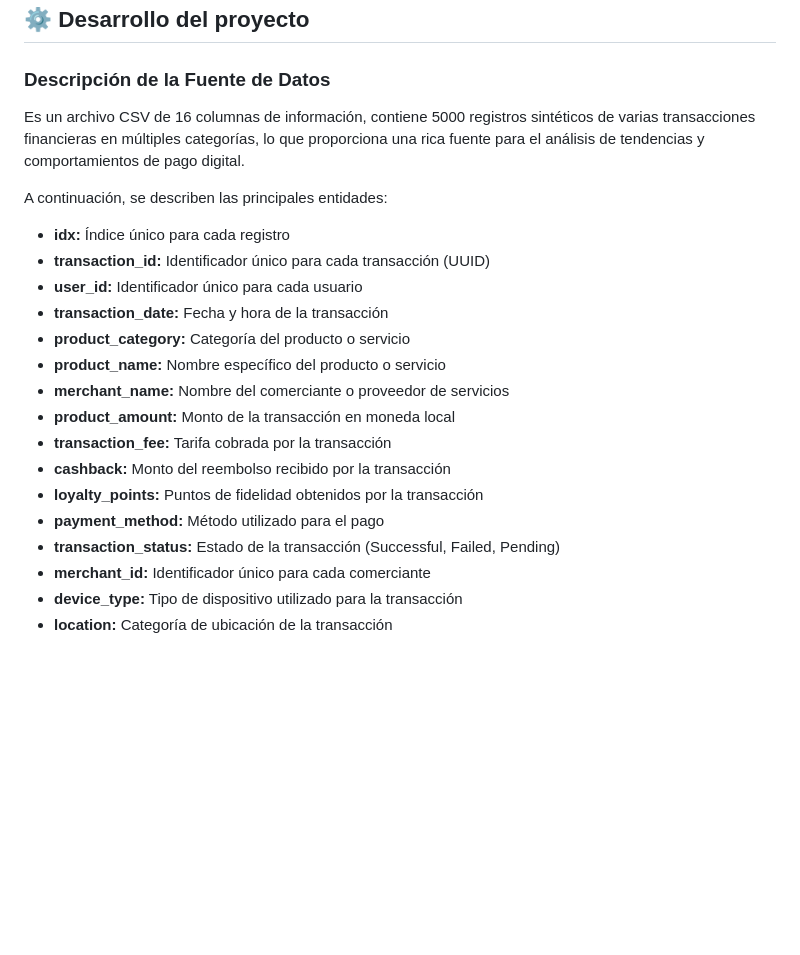
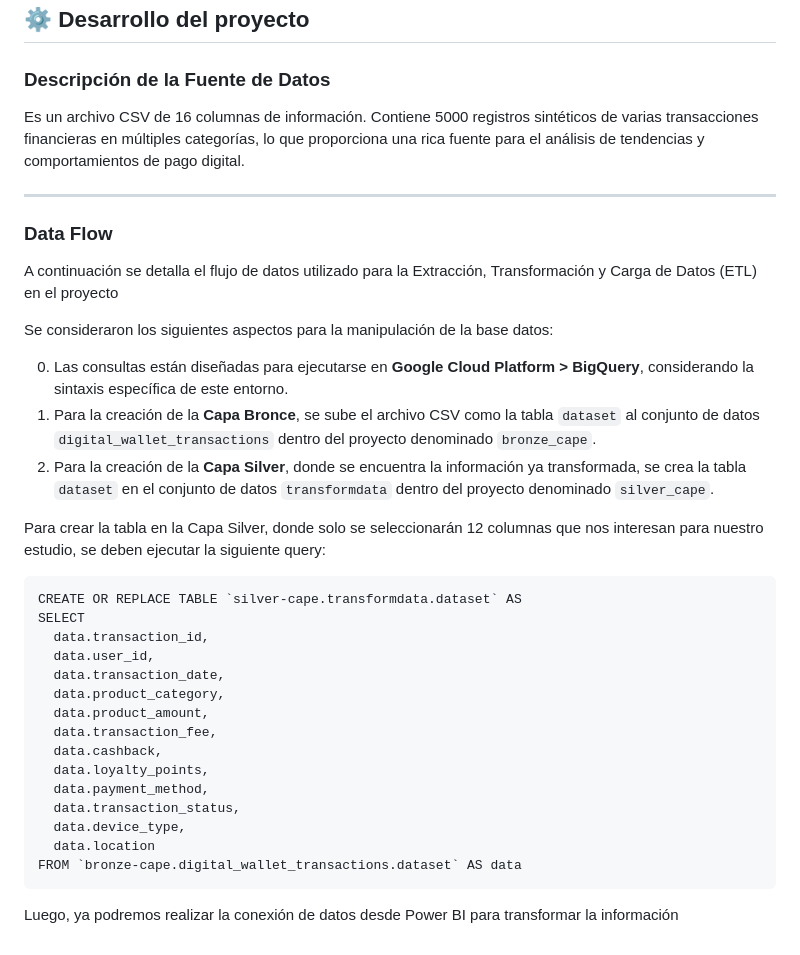
Before and after one commit to mabustillo14/Paytm-wallet-analysis, a Markdown page: README.md, the part around the change. Rendered like a GitHub page; blank space fills up the shorter version.

Commit message:
[UPDATE] Añadir data flow

````diff
--- a/README.md
+++ b/README.md
@@ -34,22 +34,36 @@ A continuación, se detallan las métricas utilizadas, junto con su cálculo y l
 
 ## <br>⚙️ Desarrollo del proyecto
 ### Descripción de la Fuente de Datos
-Es un archivo CSV de 16 columnas de información, contiene 5000 registros sintéticos de varias transacciones financieras en múltiples categorías, lo que proporciona una rica fuente para el análisis de tendencias y comportamientos de pago digital.
+Es un archivo CSV de 16 columnas de información. Contiene 5000 registros sintéticos de varias transacciones financieras en múltiples categorías, lo que proporciona una rica fuente para el análisis de tendencias y comportamientos de pago digital.
 
-A continuación, se describen las principales entidades:
-- **idx:** Índice único para cada registro
-- **transaction_id:** Identificador único para cada transacción (UUID)
-- **user_id:** Identificador único para cada usuario
-- **transaction_date:** Fecha y hora de la transacción
-- **product_category:** Categoría del producto o servicio
-- **product_name:** Nombre específico del producto o servicio
-- **merchant_name:** Nombre del comerciante o proveedor de servicios
-- **product_amount:** Monto de la transacción en moneda local
-- **transaction_fee:** Tarifa cobrada por la transacción
-- **cashback:** Monto del reembolso recibido por la transacción
-- **loyalty_points:** Puntos de fidelidad obtenidos por la transacción
-- **payment_method:** Método utilizado para el pago
-- **transaction_status:** Estado de la transacción (Successful, Failed, Pending)
-- **merchant_id:** Identificador único para cada comerciante
-- **device_type:** Tipo de dispositivo utilizado para la transacción
-- **location:** Categoría de ubicación de la transacción
+----
+### Data Flow
+A continuación se detalla el flujo de datos utilizado para la Extracción, Transformación y Carga de Datos (ETL) en el proyecto
+
+
+Se consideraron los siguientes aspectos para la manipulación de la base datos:
+
+0. Las consultas están diseñadas para ejecutarse en **Google Cloud Platform > BigQuery**, considerando la sintaxis específica de este entorno.
+1. Para la creación de la **Capa Bronce**, se sube el archivo CSV como la tabla `dataset` al conjunto de datos `digital_wallet_transactions` dentro del proyecto denominado `bronze_cape`.
+2. Para la creación de la **Capa Silver**, donde se encuentra la información ya transformada, se crea la tabla `dataset` en el conjunto de datos `transformdata` dentro del proyecto denominado `silver_cape`.
+
+Para crear la tabla en la Capa Silver, donde solo se seleccionarán 12 columnas que nos interesan para nuestro estudio, se deben ejecutar la siguiente query:
+
+```
+CREATE OR REPLACE TABLE `silver-cape.transformdata.dataset` AS
+SELECT
+  data.transaction_id,
+  data.user_id,
+  data.transaction_date,
+  data.product_category,
+  data.product_amount,
+  data.transaction_fee,
+  data.cashback,
+  data.loyalty_points,
+  data.payment_method,
+  data.transaction_status,
+  data.device_type,
+  data.location
+FROM `bronze-cape.digital_wallet_transactions.dataset` AS data
+```
+Luego, ya podremos realizar la conexión de datos desde Power BI para transformar la información
````
